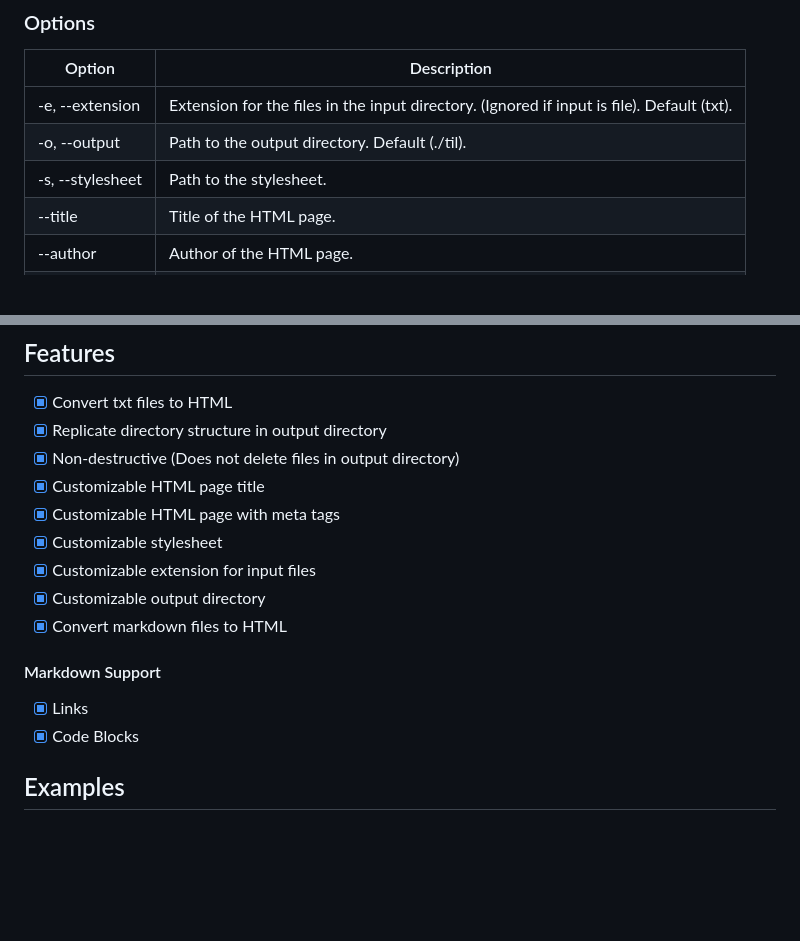
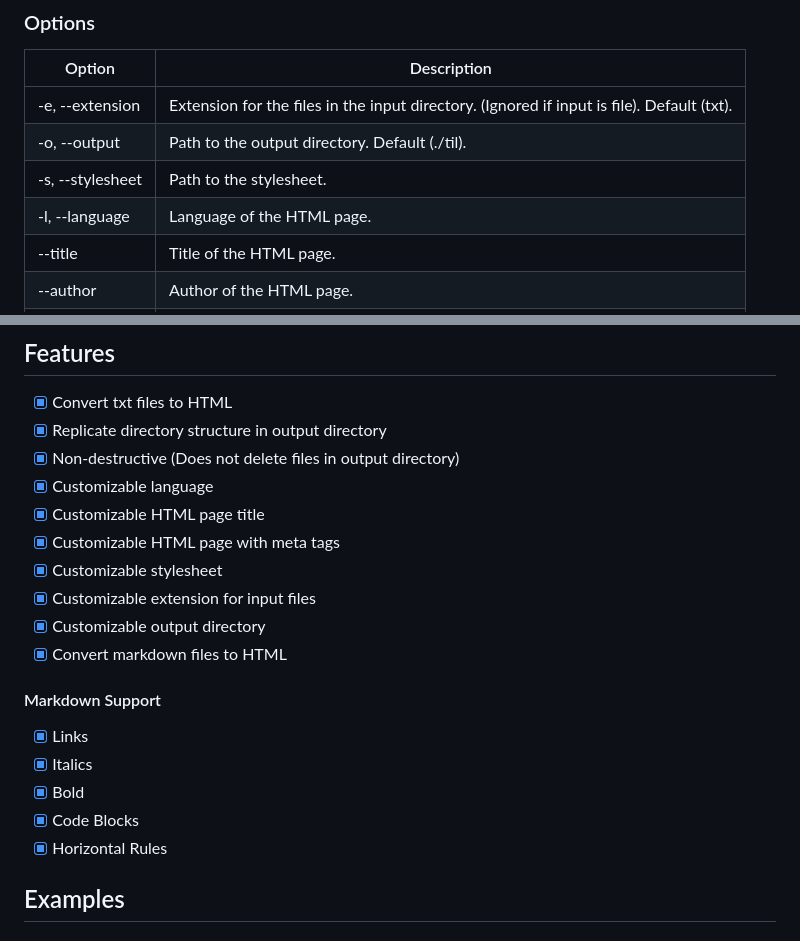
Before and after one commit to omalk98/TILvert, a Markdown page: README.md, 2 parts joined by grey strips. Rendered like a GitHub page; blank space fills up the shorter version.

```diff
--- a/README.md
+++ b/README.md
@@ -60,6 +60,7 @@ If no path is specified, TILvert will read the current directory recursively to
 | -e, --extension  | Extension for the files in the input directory. (Ignored if input is file). Default (txt). |
 | -o, --output     | Path to the output directory. Default (./til).                                             |
 | -s, --stylesheet | Path to the stylesheet.                                                                    |
+| -l, --language   | Language of the HTML page.                                                                 |
 | --title          | Title of the HTML page.                                                                    |
 | --author         | Author of the HTML page.                                                                   |
 | --description    | Description of the HTML page.                                                              |
@@ -77,6 +78,7 @@ TILvert is licensed under the [MIT License](https://mit-license.org/)
 - [x] Convert txt files to HTML
 - [x] Replicate directory structure in output directory
 - [x] Non-destructive (Does not delete files in output directory)
+- [x] Customizable language
 - [x] Customizable HTML page title
 - [x] Customizable HTML page with meta tags
 - [x] Customizable stylesheet
@@ -87,7 +89,10 @@ TILvert is licensed under the [MIT License](https://mit-license.org/)
 #### Markdown Support
 
 - [x] Links
+- [x] Italics
+- [x] Bold
 - [x] Code Blocks
+- [x] Horizontal Rules
 
 ## Examples
 
```
